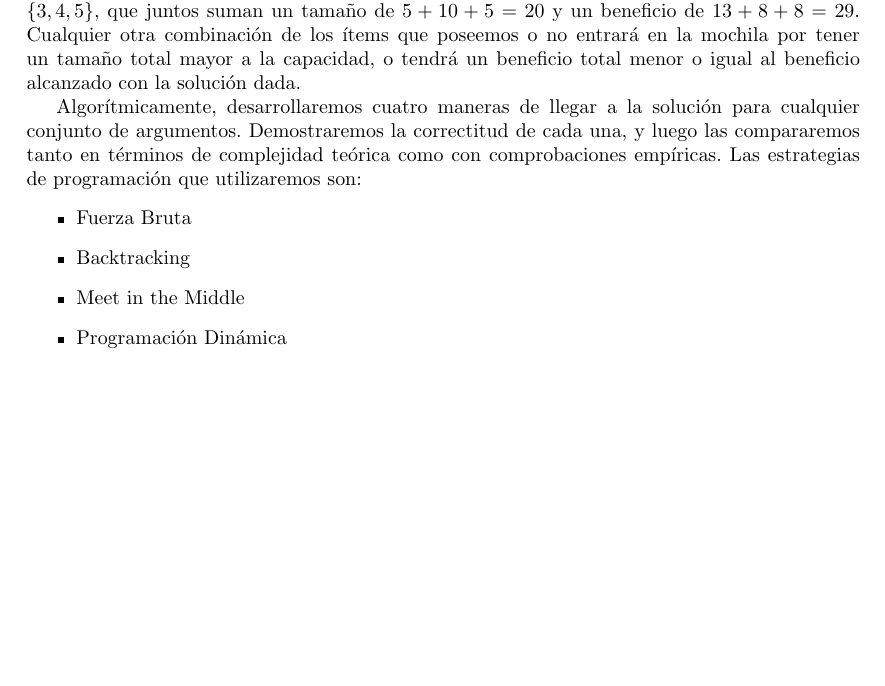
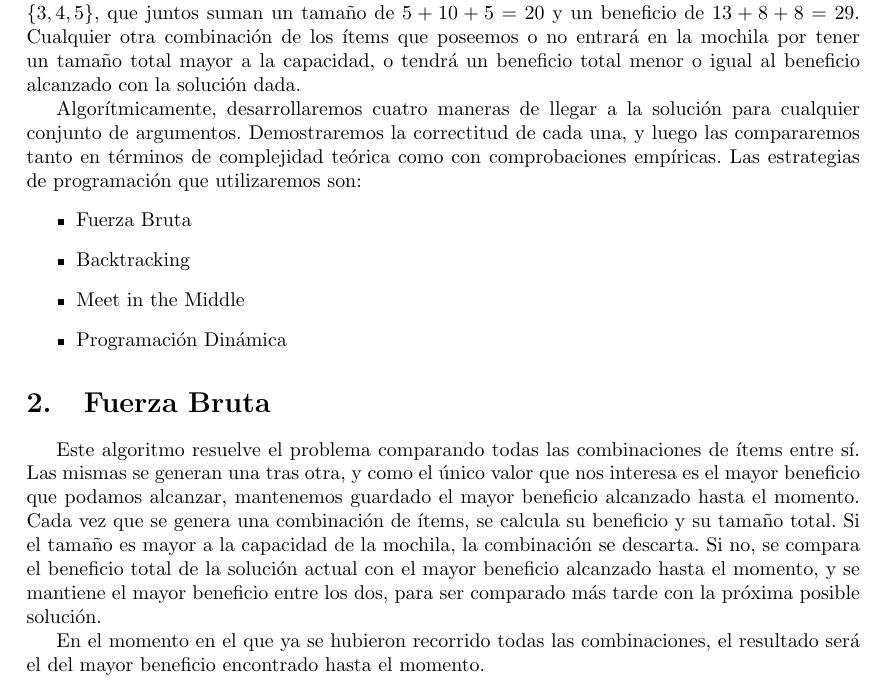
Before and after one commit to ericbrandwein/algo3-tp1, a LaTeX document (informe.tex): part of page 2 of 2, cut so that both start at the same text, the shorter picture padded with empty space. Compiled offline with pdfLaTeX.

Commit message:
Breve descripción del algoritmo de fuerza bruta

```diff
--- a/informe.tex
+++ b/informe.tex
@@ -51,9 +51,11 @@ Algorítmicamente, desarrollaremos cuatro maneras de llegar a la solución para
 	\item Programación Dinámica
 \end{itemize}
 
+\section{Fuerza Bruta}
+Este algoritmo resuelve el problema comparando todas las combinaciones de ítems entre sí.
+Las mismas se generan una tras otra, y como el único valor que nos interesa es el mayor beneficio que podamos alcanzar, mantenemos guardado el mayor beneficio alcanzado hasta el momento. Cada vez que se genera una combinación de ítems, se calcula su beneficio y su tamaño total. Si el tamaño es mayor a la capacidad de la mochila, la combinación se descarta. Si no, se compara el beneficio total de la solución actual con el mayor beneficio alcanzado hasta el momento, y se mantiene el mayor beneficio entre los dos, para ser comparado más tarde con la próxima posible solución. \par
+En el momento en el que ya se hubieron recorrido todas las combinaciones, el resultado será el del mayor beneficio encontrado hasta el momento.
 
-
-%\section
 
 
 %\end{framed}
```
